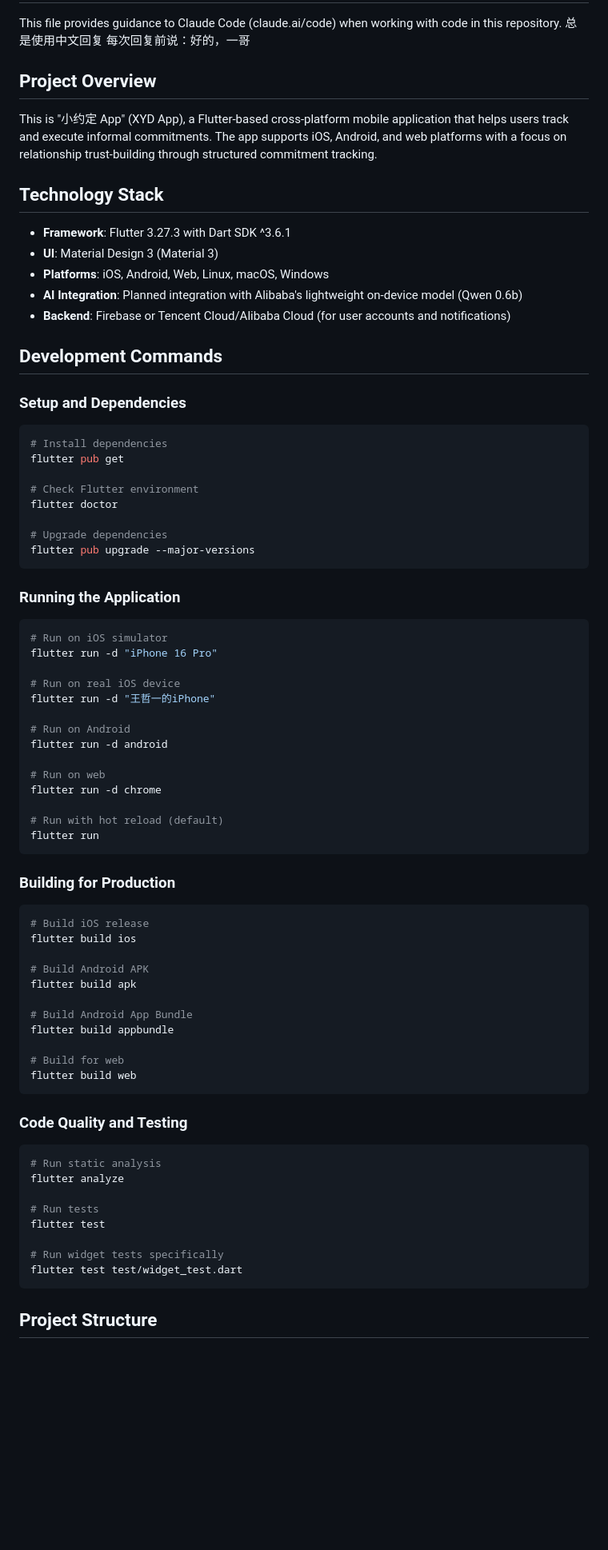
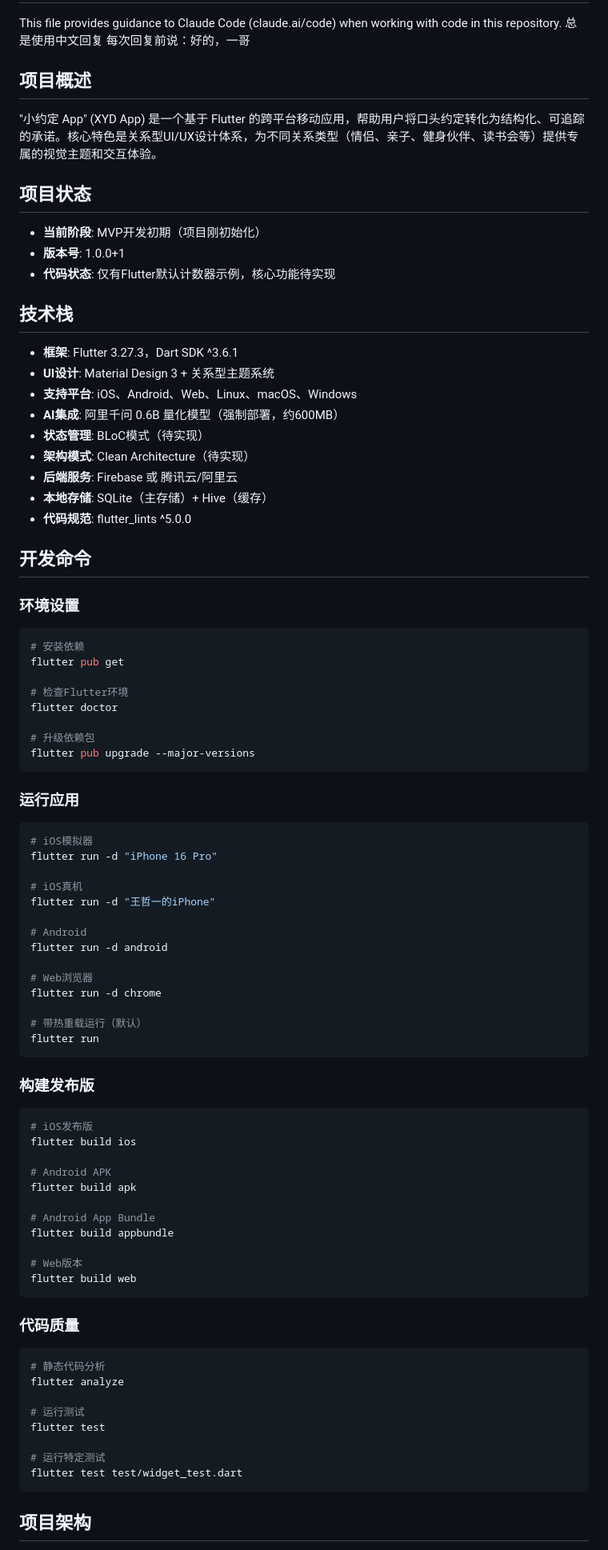
Before and after one commit to wzy718/xuyuan, a Markdown page: Desktop/xyd/CLAUDE.md, the part around one of its changes. Shown at 80% size. Drawn GitHub-style; blank space fills up the shorter version.

````diff
--- a/Desktop/xyd/CLAUDE.md
+++ b/Desktop/xyd/CLAUDE.md
@@ -4,76 +4,86 @@ This file provides guidance to Claude Code (claude.ai/code) when working with co
 总是使用中文回复
 每次回复前说：好的，一哥
 
-## Project Overview
+## 项目概述
 
-This is "小约定 App" (XYD App), a Flutter-based cross-platform mobile application that helps users track and execute informal commitments. The app supports iOS, Android, and web platforms with a focus on relationship trust-building through structured commitment tracking.
+"小约定 App" (XYD App) 是一个基于 Flutter 的跨平台移动应用，帮助用户将口头约定转化为结构化、可追踪的承诺。核心特色是关系型UI/UX设计体系，为不同关系类型（情侣、亲子、健身伙伴、读书会等）提供专属的视觉主题和交互体验。
 
-## Technology Stack
+## 项目状态
 
-- **Framework**: Flutter 3.27.3 with Dart SDK ^3.6.1
-- **UI**: Material Design 3 (Material 3)
-- **Platforms**: iOS, Android, Web, Linux, macOS, Windows
-- **AI Integration**: Planned integration with Alibaba's lightweight on-device model (Qwen 0.6b)
-- **Backend**: Firebase or Tencent Cloud/Alibaba Cloud (for user accounts and notifications)
+- **当前阶段**: MVP开发初期（项目刚初始化）
+- **版本号**: 1.0.0+1
+- **代码状态**: 仅有Flutter默认计数器示例，核心功能待实现
 
-## Development Commands
+## 技术栈
 
-### Setup and Dependencies
+- **框架**: Flutter 3.27.3，Dart SDK ^3.6.1
+- **UI设计**: Material Design 3 + 关系型主题系统
+- **支持平台**: iOS、Android、Web、Linux、macOS、Windows
+- **AI集成**: 阿里千问 0.6B 量化模型（强制部署，约600MB）
+- **状态管理**: BLoC模式（待实现）
+- **架构模式**: Clean Architecture（待实现）
+- **后端服务**: Firebase 或 腾讯云/阿里云
+- **本地存储**: SQLite（主存储）+ Hive（缓存）
+- **代码规范**: flutter_lints ^5.0.0
+
+## 开发命令
+
+### 环境设置
 ```bash
-# Install dependencies
+# 安装依赖
 flutter pub get
 
-# Check Flutter environment
+# 检查Flutter环境
 flutter doctor
 
-# Upgrade dependencies
+# 升级依赖包
 flutter pub upgrade --major-versions
 ```
 
-### Running the Application
+### 运行应用
 ```bash
-# Run on iOS simulator
+# iOS模拟器
 flutter run -d "iPhone 16 Pro"
 
-# Run on real iOS device
+# iOS真机
 flutter run -d "王哲一的iPhone"
 
-# Run on Android
+# Android
 flutter run -d android
 
-# Run on web
+# Web浏览器
 flutter run -d chrome
 
-# Run with hot reload (default)
+# 带热重载运行（默认）
 flutter run
 ```
 
-### Building for Production
+### 构建发布版
 ```bash
-# Build iOS release
+# iOS发布版
 flutter build ios
 
-# Build Android APK
+# Android APK
 flutter build apk
 
-# Build Android App Bundle
+# Android App Bundle
 flutter build appbundle
 
-# Build for web
+# Web版本
 flutter build web
 ```
 
-### Code Quality and Testing
+### 代码质量
 ```bash
-# Run static analysis
+# 静态代码分析
 flutter analyze
 
-# Run tests
+# 运行测试
 flutter test
 
-# Run widget tests specifically
+# 运行特定测试
 flutter test test/widget_test.dart
 ```
 
-## Project Structure
+## 项目架构
 
````
Also changed, not shown: other parts of Desktop/xyd/CLAUDE.md (+163 -21 lines).
